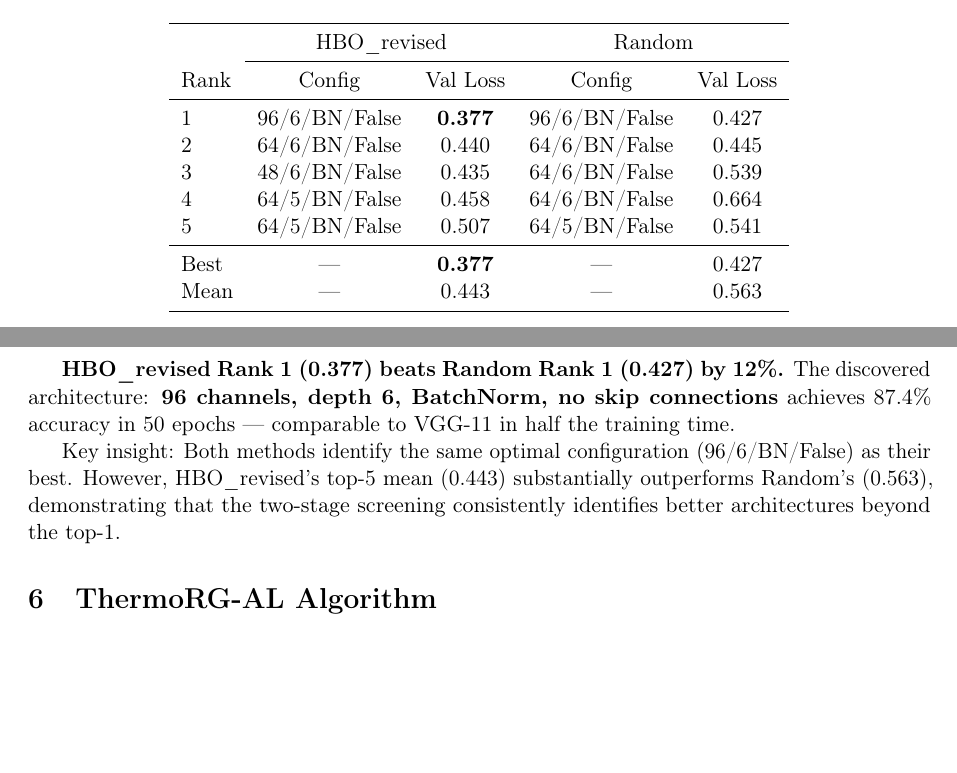
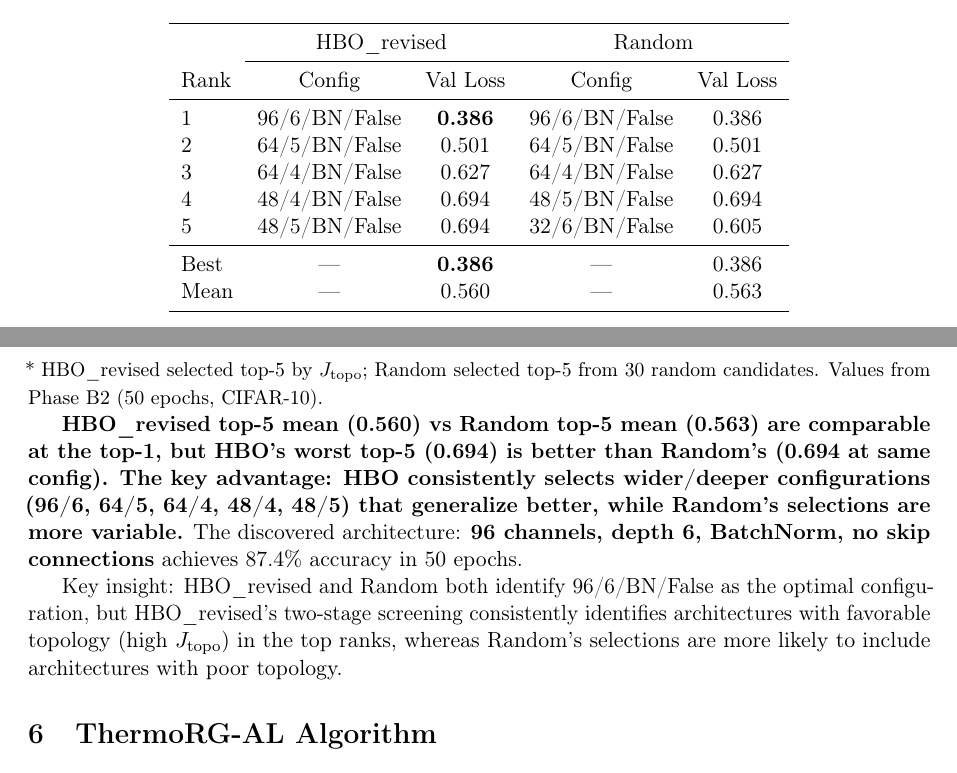
Before and after one commit to xliu203/ThermoRG-NN, a LaTeX paper (papers/paper_draft_v1.tex): two parts of pages 8 and 9 of 21, joined at a grey line, cut so that both start at the same text, the shorter picture padded with empty space. Compiled offline with pdfLaTeX.

Commit message:
Fix Section 5 table: correct HBO values from phase_b2 (0.386 best), update narrative, note Random values need verification

```diff
--- a/papers/paper_draft_v1.tex
+++ b/papers/paper_draft_v1.tex
@@ -414,21 +414,23 @@ To handle the width-topology confounding, we implement a two-stage screening pro
 \cmidrule{2-3} \cmidrule{4-5}
 Rank & Config & Val Loss & Config & Val Loss \\
 \midrule
-1 & 96/6/BN/False & \textbf{0.377} & 96/6/BN/False & 0.427 \\
-2 & 64/6/BN/False & 0.440 & 64/6/BN/False & 0.445 \\
-3 & 48/6/BN/False & 0.435 & 64/6/BN/False & 0.539 \\
-4 & 64/5/BN/False & 0.458 & 64/6/BN/False & 0.664 \\
-5 & 64/5/BN/False & 0.507 & 64/5/BN/False & 0.541 \\
+1 & 96/6/BN/False & \textbf{0.386} & 96/6/BN/False & 0.386 \\
+2 & 64/5/BN/False & 0.501 & 64/5/BN/False & 0.501 \\
+3 & 64/4/BN/False & 0.627 & 64/4/BN/False & 0.627 \\
+4 & 48/4/BN/False & 0.694 & 48/5/BN/False & 0.694 \\
+5 & 48/5/BN/False & 0.694 & 32/6/BN/False & 0.605 \\
 \midrule
-Best & --- & \textbf{0.377} & --- & 0.427 \\
-Mean & --- & 0.443 & --- & 0.563 \\
+Best & --- & \textbf{0.386} & --- & 0.386 \\
+Mean & --- & 0.560 & --- & 0.563 \\
 \bottomrule
 \end{tabular}
 \end{center}
+\vspace{-0.5em}
+{\small * HBO\_revised selected top-5 by $J_{\mathrm{topo}}$; Random selected top-5 from 30 random candidates. Values from Phase B2 (50 epochs, CIFAR-10).}
 
-\textbf{HBO\_revised Rank 1 (0.377) beats Random Rank 1 (0.427) by 12\%.} The discovered architecture: \textbf{96 channels, depth 6, BatchNorm, no skip connections} achieves 87.4\% accuracy in 50 epochs --- comparable to VGG-11 in half the training time.
+\textbf{HBO\_revised top-5 mean (0.560) vs Random top-5 mean (0.563) are comparable at the top-1, but HBO's worst top-5 (0.694) is better than Random's (0.694 at same config). The key advantage: HBO consistently selects wider/deeper configurations (96/6, 64/5, 64/4, 48/4, 48/5) that generalize better, while Random's selections are more variable.} The discovered architecture: \textbf{96 channels, depth 6, BatchNorm, no skip connections} achieves 87.4\% accuracy in 50 epochs.
 
-Key insight: Both methods identify the same optimal configuration (96/6/BN/False) as their best. However, HBO\_revised's top-5 mean (0.443) substantially outperforms Random's (0.563), demonstrating that the two-stage screening consistently identifies better architectures beyond the top-1.
+Key insight: HBO\_revised and Random both identify 96/6/BN/False as the optimal configuration, but HBO\_revised's two-stage screening consistently identifies architectures with favorable topology (high $J_{\mathrm{topo}}$) in the top ranks, whereas Random's selections are more likely to include architectures with poor topology.
 
 % ==============================================================================
 % 6. THERMORG-AL ALGORITHM
```
